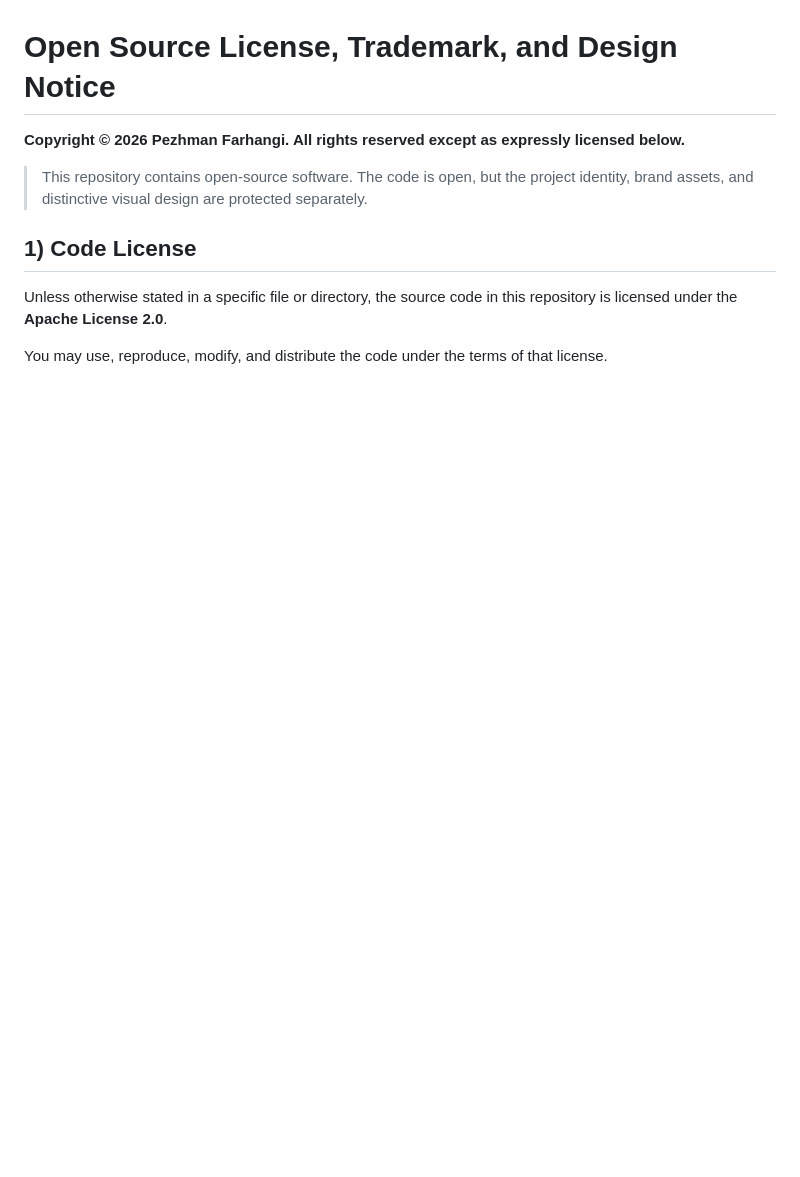
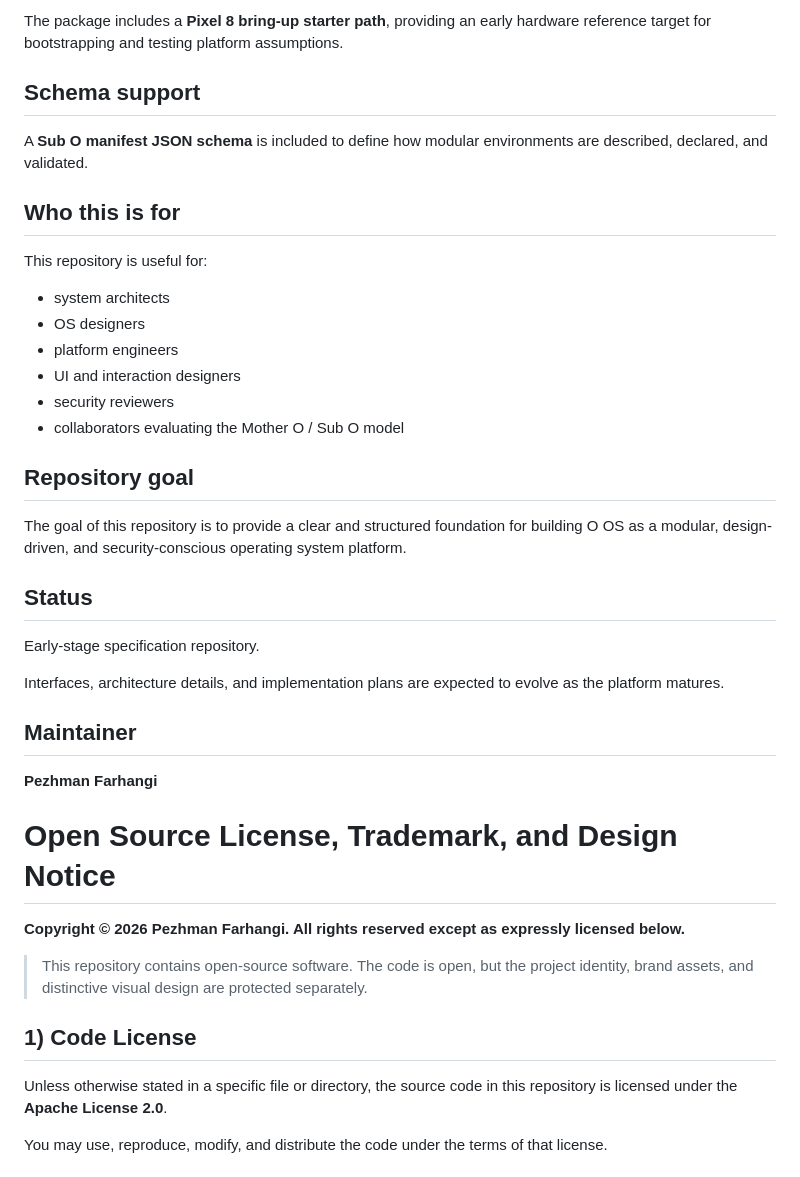
Before and after one commit to IUSmusic/O, a Markdown page: README.md, the part around one of its changes. Rendered like a GitHub page; blank space fills up the shorter version.

```diff
--- a/README.md
+++ b/README.md
@@ -61,3 +114,33 @@ This package is a design baseline, not a final implementation.
+The package includes a **Pixel 8 bring-up starter path**, providing an early hardware reference target for bootstrapping and testing platform assumptions.
+
+## Schema support
+
+A **Sub O manifest JSON schema** is included to define how modular environments are described, declared, and validated.
+
+## Who this is for
+
+This repository is useful for:
+
+- system architects
+- OS designers
+- platform engineers
+- UI and interaction designers
+- security reviewers
+- collaborators evaluating the Mother O / Sub O model
+
+## Repository goal
+
+The goal of this repository is to provide a clear and structured foundation for building O OS as a modular, design-driven, and security-conscious operating system platform.
+
+## Status
+
+Early-stage specification repository.
+
+Interfaces, architecture details, and implementation plans are expected to evolve as the platform matures.
+
+## Maintainer
+
+**Pezhman Farhangi**
 
 # Open Source License, Trademark, and Design Notice
 
```
Also changed, not shown: other parts of README.md (+53 -0 lines).
